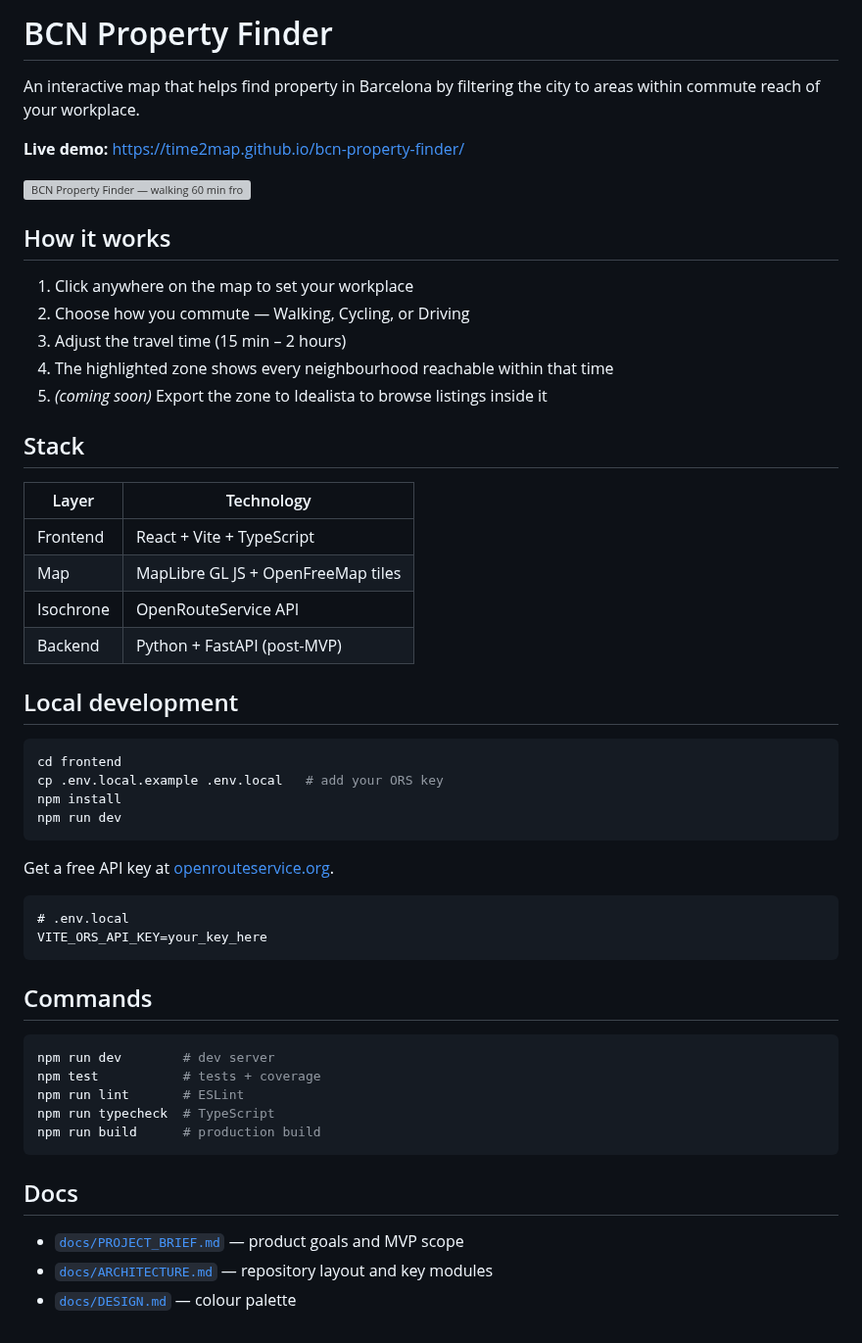
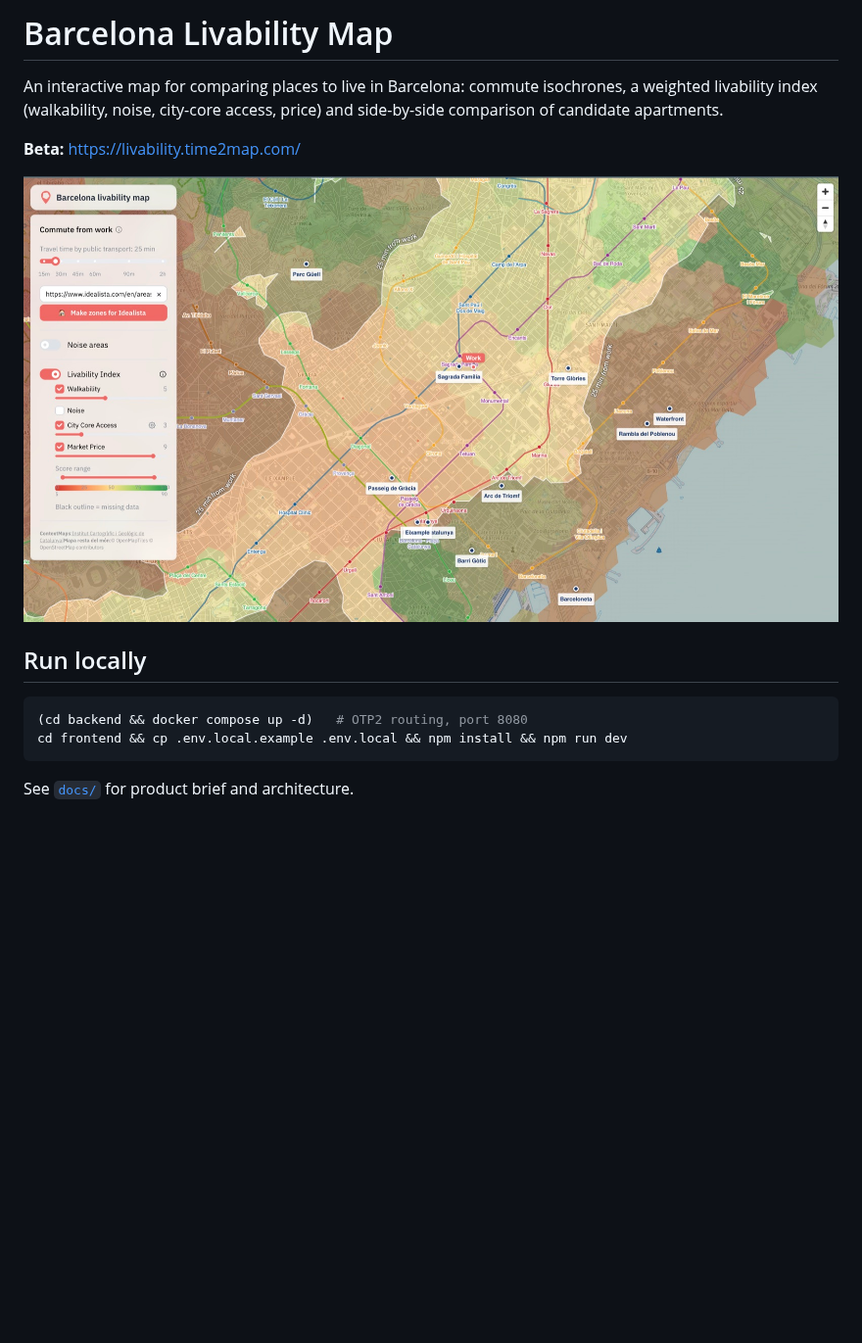
Before and after one commit to time2map/bcn-property-finder, a Markdown page: README.md, the part around the change. Shown at 98% size. Drawn GitHub-style; pictures changed too: docs/screenshot.jpg (added); blank space fills up the shorter version; grey boxes are pictures that could not be loaded.

Commit message:
docs: shorten README, link beta, update screenshot
Co-Authored-By: Claude Opus 5.5 (1M context) <noreply@anthropic.com>

````diff
--- a/README.md
+++ b/README.md
@@ -1,56 +1,16 @@
-# BCN Property Finder
+# Barcelona Livability Map
 
-An interactive map that helps find property in Barcelona by filtering the city to areas within commute reach of your workplace.
+An interactive map for comparing places to live in Barcelona: commute isochrones, a weighted livability index (walkability, noise, city-core access, price) and side-by-side comparison of candidate apartments.
 
-**Live demo:** https://time2map.github.io/bcn-property-finder/
+**Beta:** https://livability.time2map.com/
 
-![BCN Property Finder — walking 60 min from Plaça de Catalunya](docs/screenshot.png)
+![Barcelona Livability Map](docs/screenshot.jpg)
 
-## How it works
-
-1. Click anywhere on the map to set your workplace
-2. Choose how you commute — Walking, Cycling, or Driving
-3. Adjust the travel time (15 min – 2 hours)
-4. The highlighted zone shows every neighbourhood reachable within that time
-5. _(coming soon)_ Export the zone to Idealista to browse listings inside it
-
-## Stack
-
-| Layer | Technology |
-|---|---|
-| Frontend | React + Vite + TypeScript |
-| Map | MapLibre GL JS + OpenFreeMap tiles |
-| Isochrone | OpenRouteService API |
-| Backend | Python + FastAPI (post-MVP) |
-
-## Local development
+## Run locally
 
 ```bash
-cd frontend
-cp .env.local.example .env.local   # add your ORS key
-npm install
-npm run dev
+(cd backend && docker compose up -d)   # OTP2 routing, port 8080
+cd frontend && cp .env.local.example .env.local && npm install && npm run dev
 ```
 
-Get a free API key at [openrouteservice.org](https://openrouteservice.org).
-
-```
-# .env.local
-VITE_ORS_API_KEY=your_key_here
-```
-
-## Commands
-
-```bash
-npm run dev        # dev server
-npm test           # tests + coverage
-npm run lint       # ESLint
-npm run typecheck  # TypeScript
-npm run build      # production build
-```
-
-## Docs
-
-- [`docs/PROJECT_BRIEF.md`](docs/PROJECT_BRIEF.md) — product goals and MVP scope
-- [`docs/ARCHITECTURE.md`](docs/ARCHITECTURE.md) — repository layout and key modules
-- [`docs/DESIGN.md`](docs/DESIGN.md) — colour palette
+See [`docs/`](docs/) for product brief and architecture.
````
Also changed, not shown: 1 other file.
